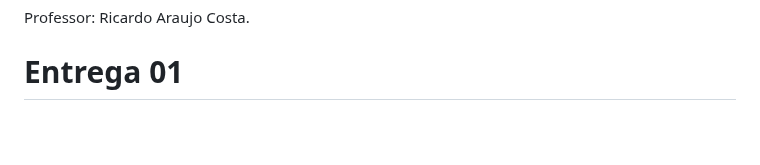
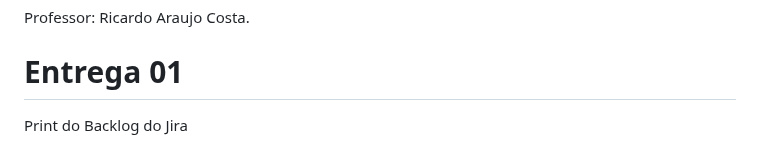
Before and after one commit to Luiiizks/Projeto-Healthy, a Markdown page: README.md, the part around the change. Rendered like a GitHub page; blank space fills up the shorter version.

```diff
--- a/README.md
+++ b/README.md
@@ -27,3 +27,5 @@ Mirna Lustosa - mlam@cesar.school <br/>
 Professor: Ricardo Araujo Costa.
 
 # Entrega 01
+
+Print do Backlog do Jira
```
